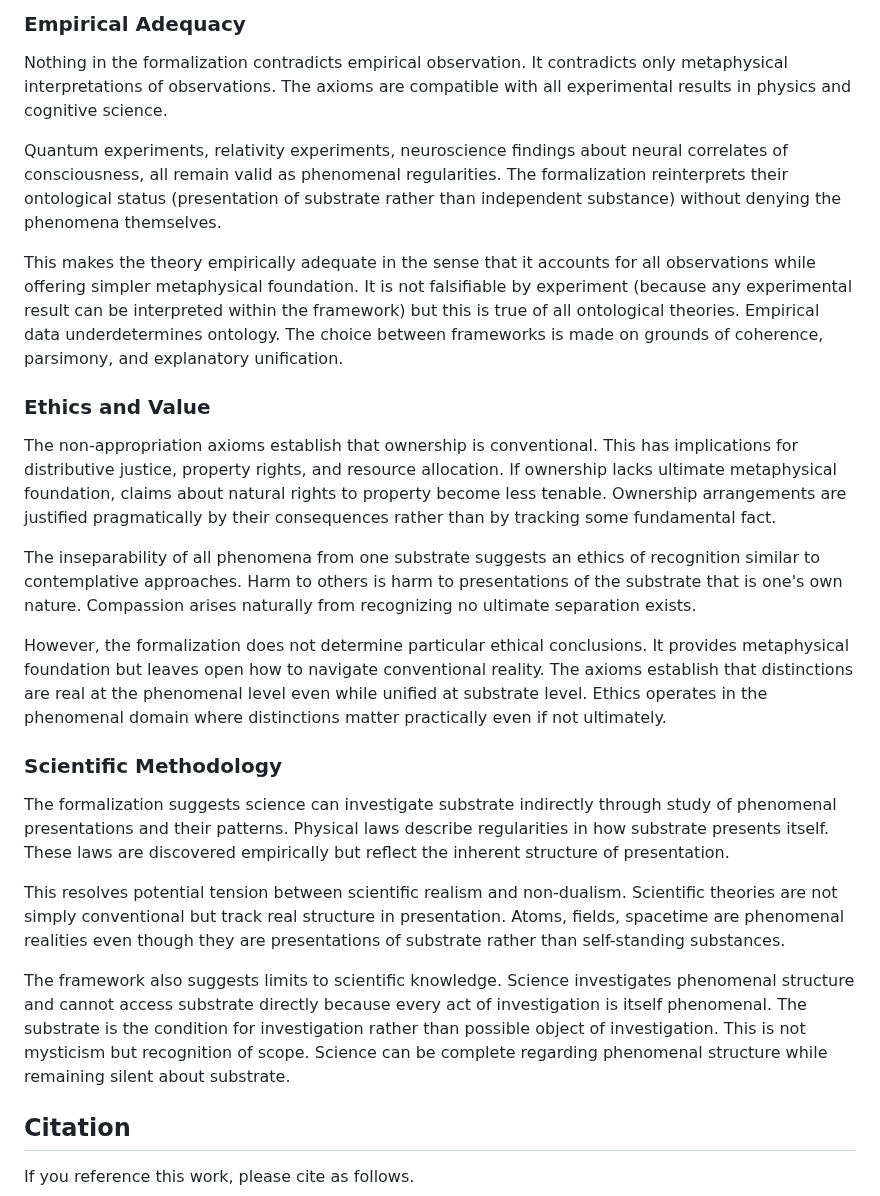
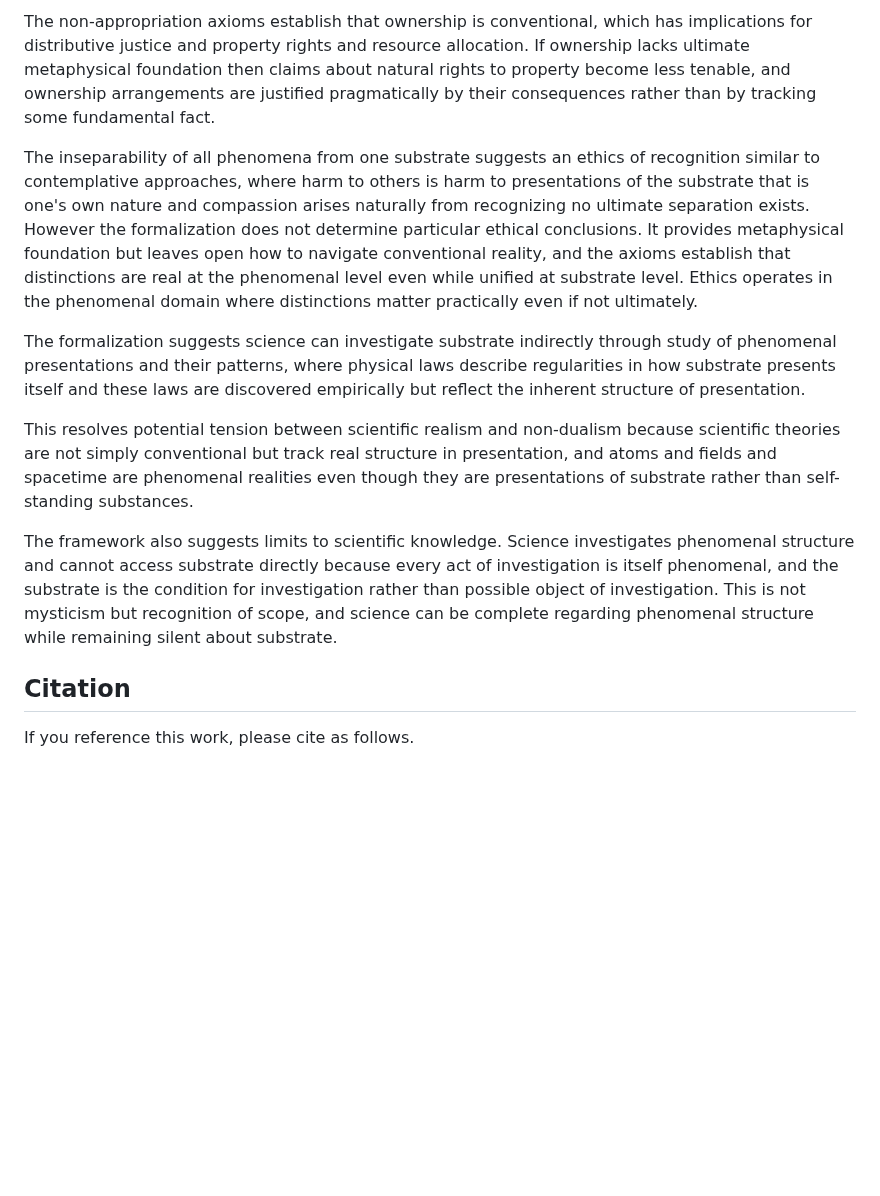
Before and after one commit to matthew-scherf/Empirical-Non-Duality, a Markdown page: README.md, the part around one of its changes. Drawn GitHub-style; blank space fills up the shorter version.

```diff
--- a/README.md
+++ b/README.md
@@ -216,27 +216,13 @@ Occam's razor favors simpler theories when they are equally explanatory. The for
 
-### Empirical Adequacy
+The non-appropriation axioms establish that ownership is conventional, which has implications for distributive justice and property rights and resource allocation. If ownership lacks ultimate metaphysical foundation then claims about natural rights to property become less tenable, and ownership arrangements are justified pragmatically by their consequences rather than by tracking some fundamental fact.
 
-Nothing in the formalization contradicts empirical observation. It contradicts only metaphysical interpretations of observations. The axioms are compatible with all experimental results in physics and cognitive science.
+The inseparability of all phenomena from one substrate suggests an ethics of recognition similar to contemplative approaches, where harm to others is harm to presentations of the substrate that is one's own nature and compassion arises naturally from recognizing no ultimate separation exists. However the formalization does not determine particular ethical conclusions. It provides metaphysical foundation but leaves open how to navigate conventional reality, and the axioms establish that distinctions are real at the phenomenal level even while unified at substrate level. Ethics operates in the phenomenal domain where distinctions matter practically even if not ultimately.
 
-Quantum experiments, relativity experiments, neuroscience findings about neural correlates of consciousness, all remain valid as phenomenal regularities. The formalization reinterprets their ontological status (presentation of substrate rather than independent substance) without denying the phenomena themselves.
+The formalization suggests science can investigate substrate indirectly through study of phenomenal presentations and their patterns, where physical laws describe regularities in how substrate presents itself and these laws are discovered empirically but reflect the inherent structure of presentation.
 
-This makes the theory empirically adequate in the sense that it accounts for all observations while offering simpler metaphysical foundation. It is not falsifiable by experiment (because any experimental result can be interpreted within the framework) but this is true of all ontological theories. Empirical data underdetermines ontology. The choice between frameworks is made on grounds of coherence, parsimony, and explanatory unification.
+This resolves potential tension between scientific realism and non-dualism because scientific theories are not simply conventional but track real structure in presentation, and atoms and fields and spacetime are phenomenal realities even though they are presentations of substrate rather than self-standing substances.
 
-### Ethics and Value
-
-The non-appropriation axioms establish that ownership is conventional. This has implications for distributive justice, property rights, and resource allocation. If ownership lacks ultimate metaphysical foundation, claims about natural rights to property become less tenable. Ownership arrangements are justified pragmatically by their consequences rather than by tracking some fundamental fact.
-
-The inseparability of all phenomena from one substrate suggests an ethics of recognition similar to contemplative approaches. Harm to others is harm to presentations of the substrate that is one's own nature. Compassion arises naturally from recognizing no ultimate separation exists.
-
-However, the formalization does not determine particular ethical conclusions. It provides metaphysical foundation but leaves open how to navigate conventional reality. The axioms establish that distinctions are real at the phenomenal level even while unified at substrate level. Ethics operates in the phenomenal domain where distinctions matter practically even if not ultimately.
-
-### Scientific Methodology
-
-The formalization suggests science can investigate substrate indirectly through study of phenomenal presentations and their patterns. Physical laws describe regularities in how substrate presents itself. These laws are discovered empirically but reflect the inherent structure of presentation.
-
-This resolves potential tension between scientific realism and non-dualism. Scientific theories are not simply conventional but track real structure in presentation. Atoms, fields, spacetime are phenomenal realities even though they are presentations of substrate rather than self-standing substances.
-
-The framework also suggests limits to scientific knowledge. Science investigates phenomenal structure and cannot access substrate directly because every act of investigation is itself phenomenal. The substrate is the condition for investigation rather than possible object of investigation. This is not mysticism but recognition of scope. Science can be complete regarding phenomenal structure while remaining silent about substrate.
+The framework also suggests limits to scientific knowledge. Science investigates phenomenal structure and cannot access substrate directly because every act of investigation is itself phenomenal, and the substrate is the condition for investigation rather than possible object of investigation. This is not mysticism but recognition of scope, and science can be complete regarding phenomenal structure while remaining silent about substrate.
 
 ## Citation
 
```
Also changed, not shown: other parts of README.md (+17 -17 lines).
